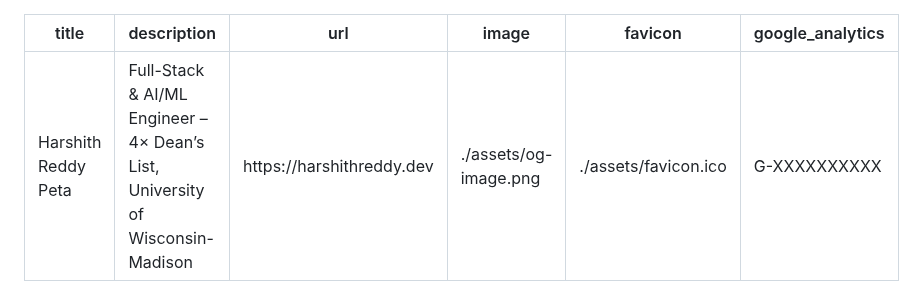
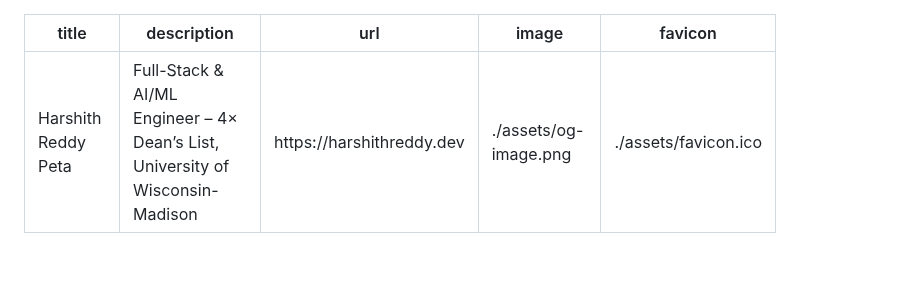
Before and after one commit to PetaHarshith/petaharshith.github.io, a Markdown page: index.md, the part around the change. Rendered like a GitHub page; blank space fills up the shorter version.

```diff
--- a/index.md
+++ b/index.md
@@ -4,7 +4,6 @@ description: Full-Stack & AI/ML Engineer – 4× Dean’s List, University of Wi
 url: https://harshithreddy.dev
 image: ./assets/og-image.png
 favicon: ./assets/favicon.ico
-google_analytics: G-XXXXXXXXXX
 ---
 
 &lt;div align="center"&gt;
```
